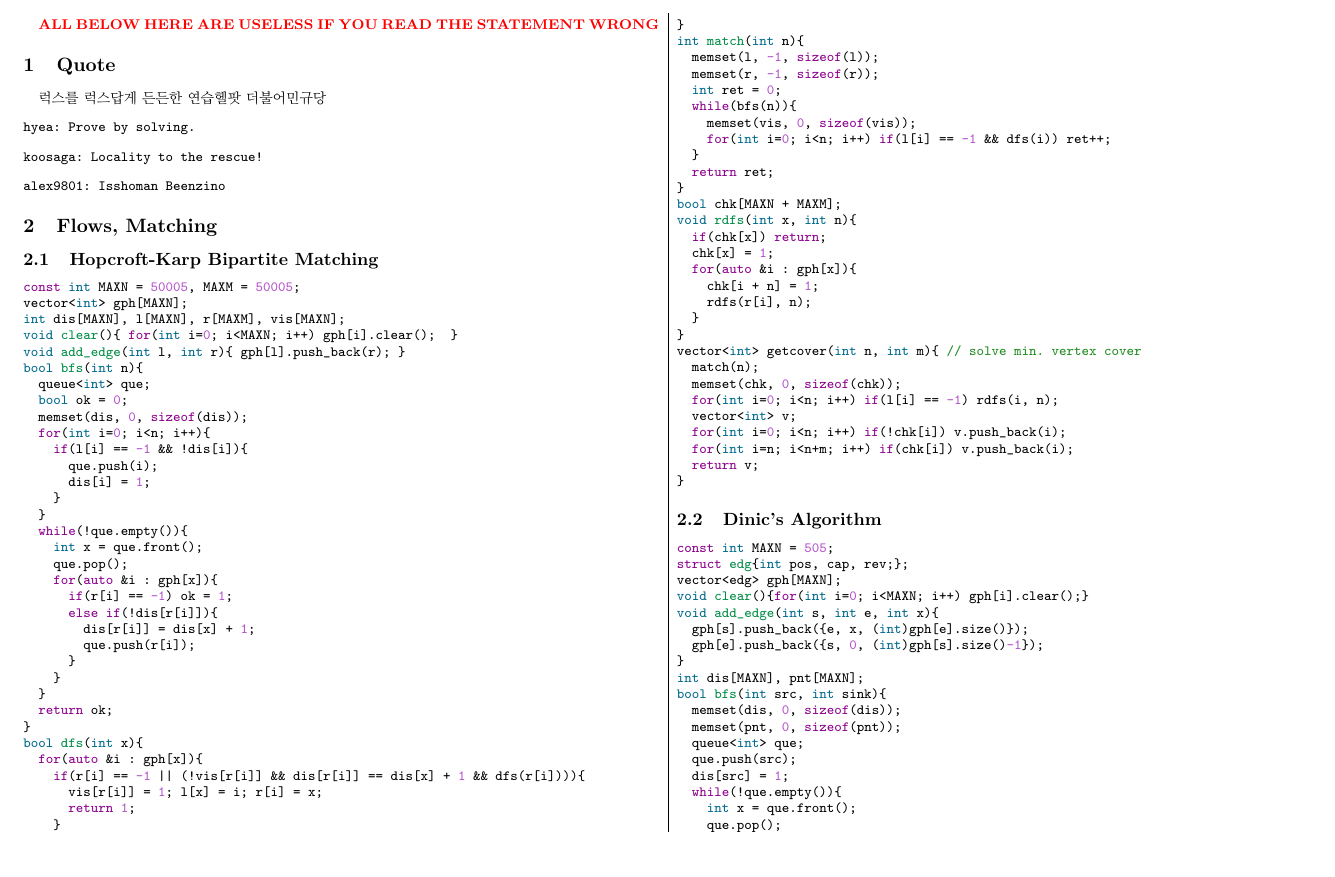
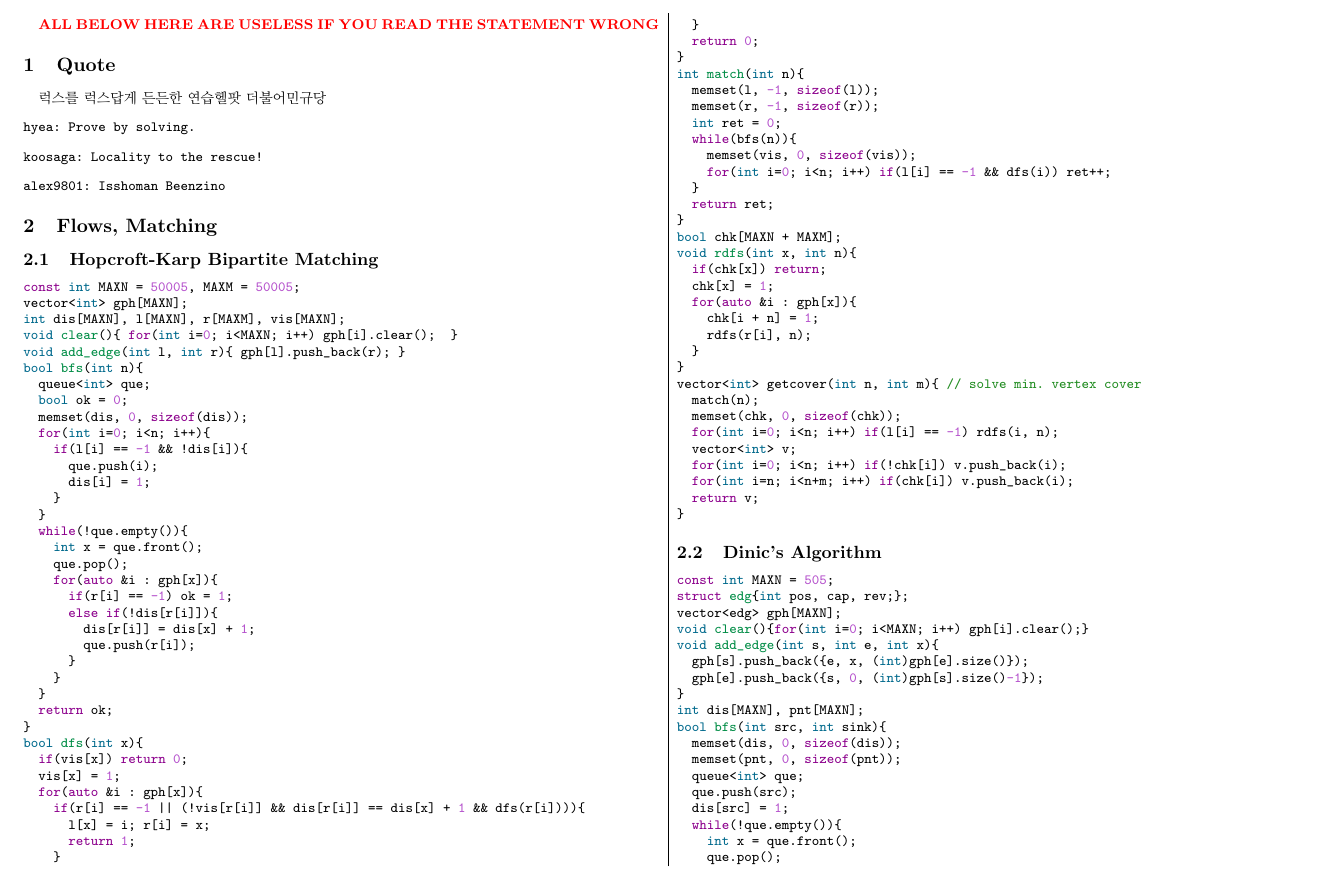
Before and after one commit to koosaga/DeobureoMinkyuParty, a LaTeX document (teamnote.tex): part of page 2 of 25, cut so that both start at the same text, the shorter picture padded with empty space. Compiled offline with pdfLaTeX.

Commit message:
thank you alex9801

```diff
--- a/teamnote.tex
+++ b/teamnote.tex
@@ -102,9 +102,11 @@ bool bfs(int n){
 	return ok;
 }
 bool dfs(int x){
+	if(vis[x]) return 0;
+	vis[x] = 1;
 	for(auto &i : gph[x]){
 		if(r[i] == -1 || (!vis[r[i]] && dis[r[i]] == dis[x] + 1 && dfs(r[i]))){
-			vis[r[i]] = 1; l[x] = i; r[i] = x;
+			l[x] = i; r[i] = x;
 			return 1;
 		}
 	}
```
Also changed, not shown: README.md, teamnote.pdf.
